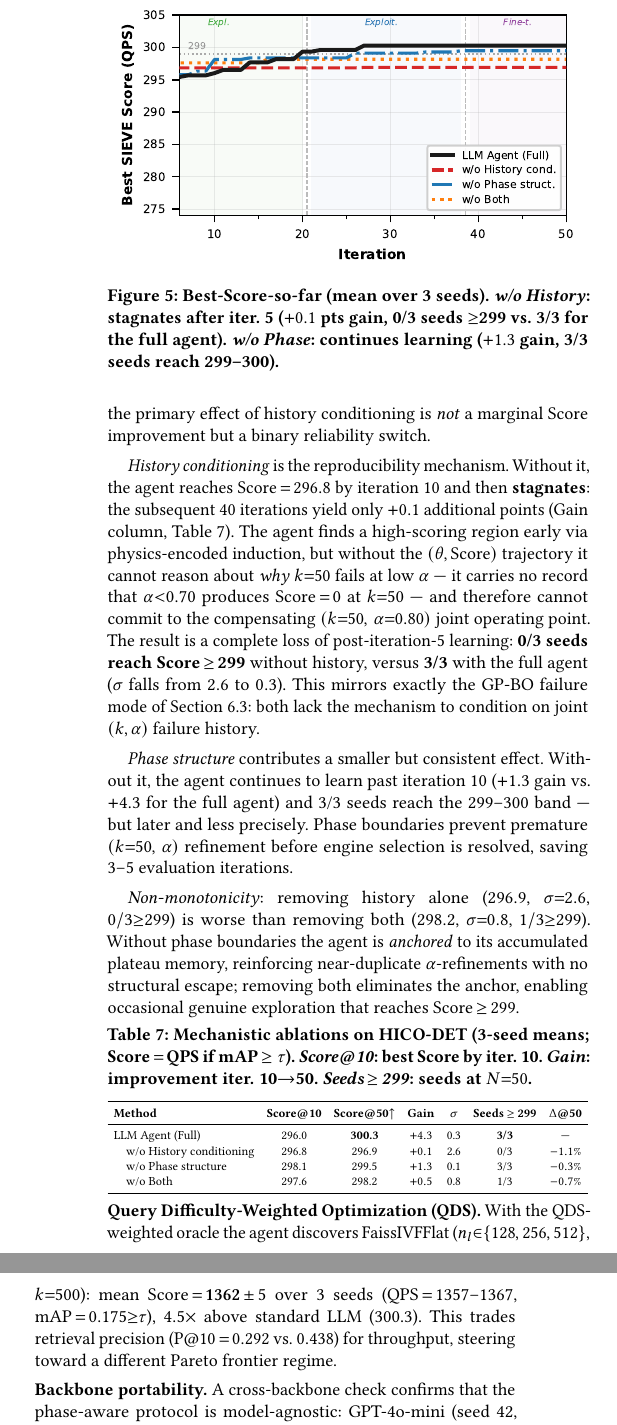
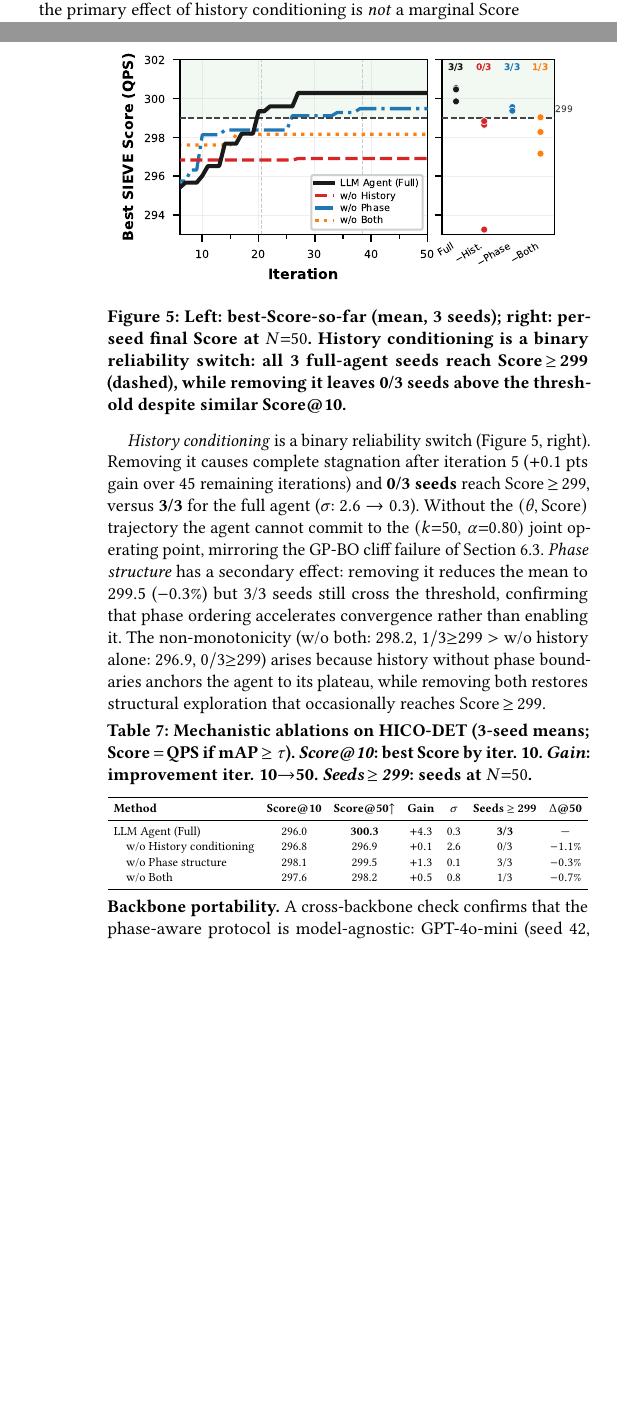
Before and after one commit to shahrzadesmat/Agentic_VDMS, a LaTeX paper (main.tex): two parts of the columns of page 13 of 14 before the commit and two parts of the columns of pages 12 and 13 of 14 after it, joined at a grey line, cut at the place of the change, the shorter picture padded with empty space. Compiled offline with pdfLaTeX.

Commit message:
Convert ablation figure to inline (non-float) to fix float cascade
Replace \begin{figure}[t]...\end{figure} with \begingroup...\captionof{figure}{}
to eliminate float cascade that was pushing paper 1 page over the VLDB 12-page body limit.

```diff
--- a/main.tex
+++ b/main.tex
@@ -1479,7 +1476,7 @@ The \textit{centroid} reference strategy (minimizes $\varepsilon_j$, Eq.~\eqref{
 Figure~\ref{fig:ablation_convergence} and Table~\ref{tab:ablation_arch} isolate each architectural component across 3 seeds, revealing that the
 primary effect of history conditioning is \emph{not} a marginal Score improvement but a binary reliability switch.
 
-\begin{figure}[t]
+\begingroup
   \centering
   \includegraphics[width=\columnwidth]{figures/convergence_ablation.pdf}
   \Description{Ablation convergence curves. Without history conditioning the agent
@@ -1488,37 +1485,23 @@ primary effect of history conditioning is \emph{not} a marginal Score improvemen
     improves from 296.0 at iteration 10 to 300.3 at iteration 50, reaching 299+
     on all 3 seeds. Without phase structure the agent still learns (+1.3 gain)
     and reaches 299+ on 3/3 seeds but converges later.}
-  \caption{Best-Score-so-far (mean over 3 seeds).
-    \emph{w/o History}: stagnates after iter.~5 ($+0.1$ pts gain, \textbf{0/3} seeds $\geq$299
-    vs.\ \textbf{3/3} for the full agent).
-    \emph{w/o Phase}: continues learning ($+1.3$ gain, 3/3 seeds reach 299--300).}
+  \captionof{figure}{Left: best-Score-so-far (mean, 3 seeds); right: per-seed final Score at $N{=}50$.
+    History conditioning is a binary reliability switch: all 3 full-agent seeds reach
+    Score\,$\geq$\,299 (dashed), while removing it leaves \textbf{0/3} seeds above the threshold
+    despite similar Score@10.}
   \label{fig:ablation_convergence}
-\end{figure}
-
-\emph{History conditioning} is the reproducibility mechanism.
-Without it, the agent reaches Score\,$=$\,$296.8$ by iteration~10 and then
-\textbf{stagnates}: the subsequent 40 iterations yield only $+0.1$ additional
-points (Gain column, Table~\ref{tab:ablation_arch}).
-The agent finds a high-scoring region early via physics-encoded induction, but
-without the $(\theta,\mathrm{Score})$ trajectory it cannot reason about \emph{why}
-$k{=}50$ fails at low $\alpha$ --- it carries no record that $\alpha{<}0.70$
-produces Score\,$=$\,$0$ at $k{=}50$ --- and therefore cannot commit to the
-compensating $(k{=}50,\,\alpha{=}0.80)$ joint operating point.
-The result is a complete loss of post-iteration-5 learning:
-\textbf{0/3 seeds reach Score\,$\geq$\,299} without history,
-versus \textbf{3/3} with the full agent ($\sigma$ falls from $2.6$ to $0.3$).
-This mirrors exactly the GP-BO failure mode of Section~\ref{sec:results_optimizer}:
-both lack the mechanism to condition on joint $(k,\alpha)$ failure history.
-
-\emph{Phase structure} contributes a smaller but consistent effect.
-Without it, the agent continues to learn past iteration~10 ($+1.3$ gain vs.\
-$+4.3$ for the full agent) and 3/3 seeds reach the $299$--$300$ band ---
-but later and less precisely.
-Phase boundaries prevent premature $(k{=}50,\,\alpha)$ refinement before
-engine selection is resolved, saving $3$--$5$ evaluation iterations.
-
-\emph{Non-monotonicity}: removing history alone ($296.9$, $\sigma{=}2.6$, $0/3{\geq}299$) is worse than removing both ($298.2$, $\sigma{=}0.8$, $1/3{\geq}299$).
-Without phase boundaries the agent is \emph{anchored} to its accumulated plateau memory, reinforcing near-duplicate $\alpha$-refinements with no structural escape; removing both eliminates the anchor, enabling occasional genuine exploration that reaches Score\,$\geq$\,299.
+\endgroup
+
+\emph{History conditioning} is a binary reliability switch (Figure~\ref{fig:ablation_convergence}, right).
+Removing it causes complete stagnation after iteration~5 ($+0.1$ pts gain over 45 remaining iterations)
+and \textbf{0/3 seeds} reach Score\,$\geq$\,299, versus \textbf{3/3} for the full agent ($\sigma$: $2.6\to0.3$).
+Without the $(\theta,\mathrm{Score})$ trajectory the agent cannot commit to the $(k{=}50,\,\alpha{=}0.80)$
+joint operating point, mirroring the GP-BO cliff failure of Section~\ref{sec:results_optimizer}.
+\emph{Phase structure} has a secondary effect: removing it reduces the mean to $299.5$ ($-0.3\%$) but 3/3 seeds
+still cross the threshold, confirming that phase ordering accelerates convergence rather than enabling it.
+The non-monotonicity (w/o both: $298.2$, $1/3{\geq}299$ $>$ w/o history alone: $296.9$, $0/3{\geq}299$)
+arises because history without phase boundaries anchors the agent to its plateau, while removing both
+restores structural exploration that occasionally reaches Score\,$\geq$\,299.
 
 \begingroup
 \small
@@ -1542,10 +1525,6 @@ LLM Agent (Full)               & 296.0 & \textbf{300.3} & $+4.3$ & 0.3 & \textbf
 \end{tabular}}
 \endgroup
 
-\noindent\textbf{Query Difficulty-Weighted Optimization (QDS).}
-With the QDS-weighted oracle the agent discovers FaissIVFFlat ($n_l{\in}\{128,256,512\}$, $k{=}500$): mean Score\,$=$\,$\mathbf{1362}\,{\pm}\,5$ over 3 seeds (QPS\,$=$\,$1357$--$1367$, mAP\,$=$\,$0.175{\geq}\tau$), $4.5\times$ above standard LLM (300.3).
-This trades retrieval precision (P@10\,$=$\,$0.292$ vs.\ $0.438$) for throughput, steering toward a different Pareto frontier regime.
-
 \noindent\textbf{Backbone portability.}
 A cross-backbone check confirms that the phase-aware protocol is model-agnostic:
 GPT-4o-mini (seed~42, Score\,$=$\,297.44) and Llama-3.3-70B (Score\,$=$\,294.20) fall within
@@ -1563,6 +1542,3 @@ We introduced SIEVE, a quality-gated throughput objective, and a phase-aware
 LLM agent (Exploration $\to$ Exploitation $\to$ Fine-tuning) that navigates
 coupling by conditioning each proposal on the full accumulated optimization
 history.
-On HICO-DET the agent reaches mean Score\,$=$\,$300.3$ at iteration~23,
-outperforming Optuna TPE ($+33.3\%$, mean $225.2$) and GP-BO ($+50.7\%$,
-mean $199.3$) while saving ${\approx}2.7$\,h; both baselines succeed on only
```
Also changed, not shown: figures/convergence_ablation.pdf, main.tex (16 more changed lines), 1 other file.
